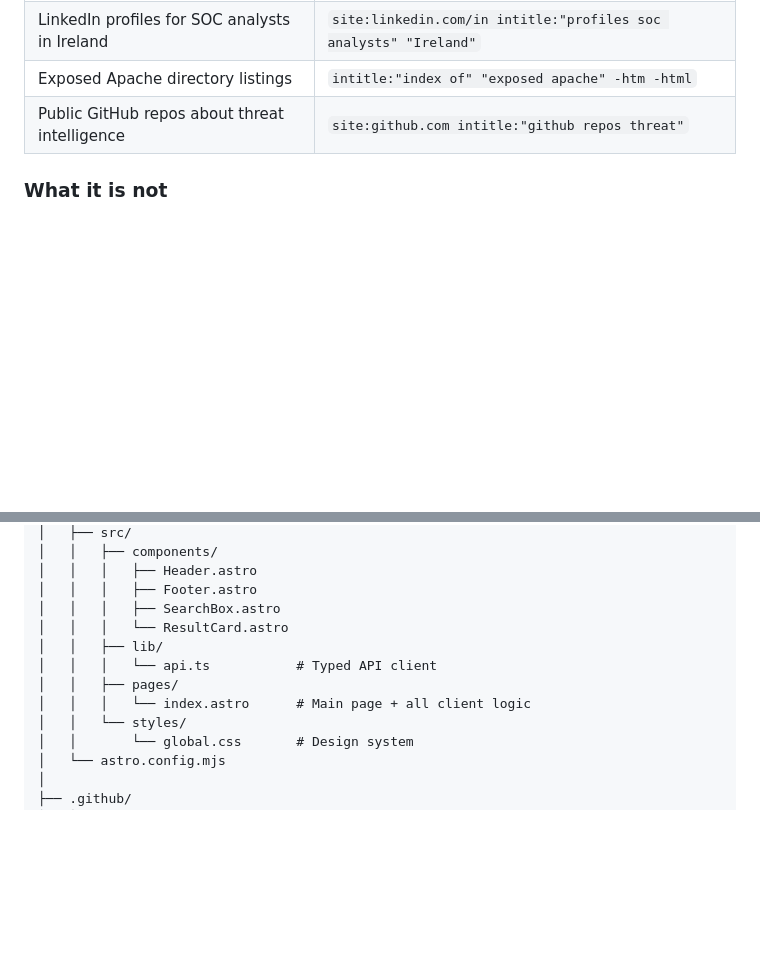
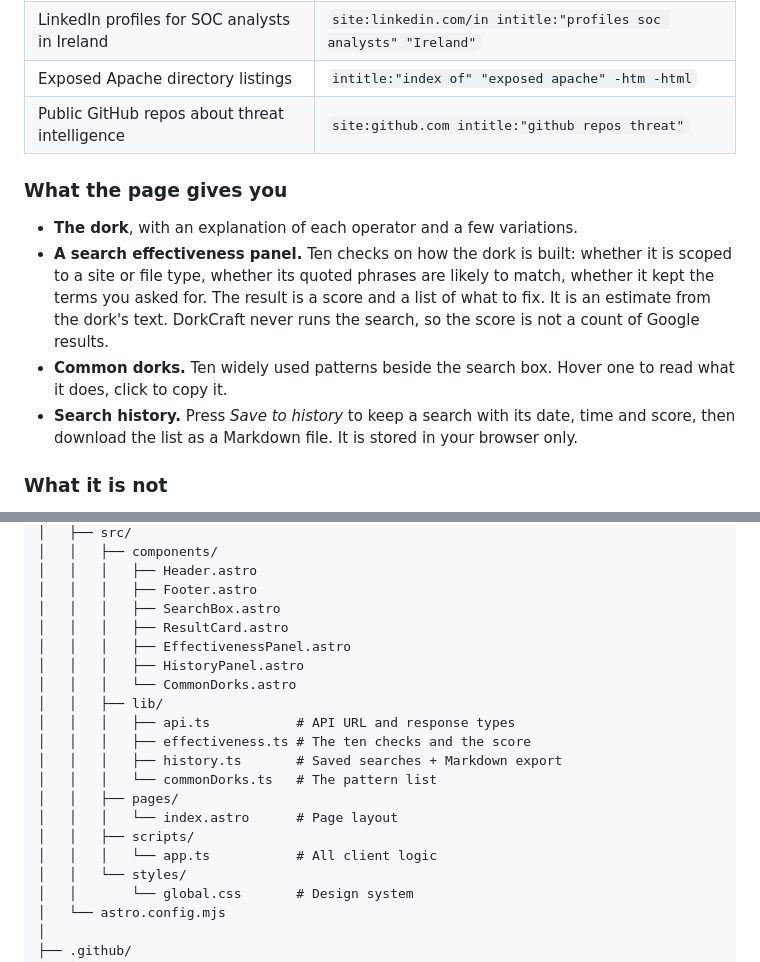
Before and after one commit to juandresrodca/DorkCraft, a Markdown page: README.md, 2 parts joined by grey strips. Drawn GitHub-style; blank space fills up the shorter version.

```diff
--- a/README.md
+++ b/README.md
@@ -24,6 +24,19 @@ and DorkCraft builds the query for  you.
 | LinkedIn profiles for SOC analysts in Ireland  | `site:linkedin.com/in intitle:"profiles soc analysts" "Ireland"` |
 | Exposed Apache directory listings  | `intitle:"index of" "exposed apache" -htm -html` |
 | Public GitHub repos about threat intelligence  | `site:github.com intitle:"github repos threat"` |
+
+### What the page gives you
+
+- **The dork**, with an explanation of each operator and a few variations.
+- **A search effectiveness panel.** Ten checks on how the dork is built: whether it is
+  scoped to a site or file type, whether its quoted phrases are likely to match, whether
+  it kept the terms you asked for. The result is a score and a list of what to fix.
+  It is an estimate from the dork's text. DorkCraft never runs the search, so the score
+  is not a count of Google results.
+- **Common dorks.** Ten widely used patterns beside the search box. Hover one to read
+  what it does, click to copy it.
+- **Search history.** Press *Save to history* to keep a search with its date, time and
+  score, then download the list as a Markdown file. It is stored in your browser only.
 
 ### What it is not
 
@@ -61,11 +74,19 @@ DorkCraft/
 │   │   │   ├── Header.astro
 │   │   │   ├── Footer.astro
 │   │   │   ├── SearchBox.astro
-│   │   │   └── ResultCard.astro
+│   │   │   ├── ResultCard.astro
+│   │   │   ├── EffectivenessPanel.astro
+│   │   │   ├── HistoryPanel.astro
+│   │   │   └── CommonDorks.astro
 │   │   ├── lib/
-│   │   │   └── api.ts           # Typed API client
+│   │   │   ├── api.ts           # API URL and response types
+│   │   │   ├── effectiveness.ts # The ten checks and the score
+│   │   │   ├── history.ts       # Saved searches + Markdown export
+│   │   │   └── commonDorks.ts   # The pattern list
 │   │   ├── pages/
-│   │   │   └── index.astro      # Main page + all client logic
+│   │   │   └── index.astro      # Page layout
+│   │   ├── scripts/
+│   │   │   └── app.ts           # All client logic
 │   │   └── styles/
 │   │       └── global.css       # Design system
 │   └── astro.config.mjs
```
Also changed, not shown: other parts of README.md (+1 -1 lines), CHANGELOG.md (+28 -0 lines), docs/img/dorkcraft-demo.png, 11 other files.
